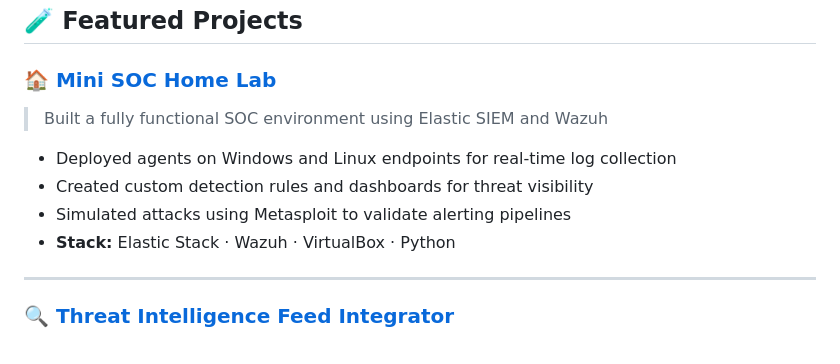
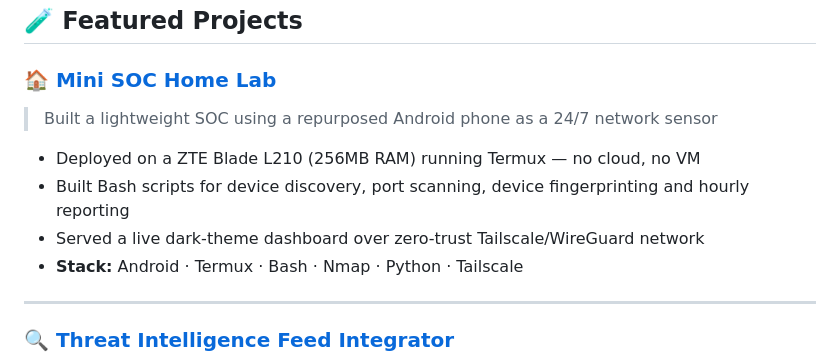
Before and after one commit to PathanZ/Pathanz, a Markdown page: README.md, the part around the change. GitHub-like rendering.

```diff
--- a/README.md
+++ b/README.md
@@ -44,12 +44,12 @@ Security professional with an MSc in Cybersecurity, focused on **threat detectio
 ## 🧪 Featured Projects
 
 ### 🏠 [Mini SOC Home Lab](https://github.com/PathanZ/mini-home-soc)
-> Built a fully functional SOC environment using Elastic SIEM and Wazuh
+> Built a lightweight SOC using a repurposed Android phone as a 24/7 network sensor
 
-- Deployed agents on Windows and Linux endpoints for real-time log collection
-- Created custom detection rules and dashboards for threat visibility
-- Simulated attacks using Metasploit to validate alerting pipelines
-- **Stack:** Elastic Stack · Wazuh · VirtualBox · Python
+- Deployed on a ZTE Blade L210 (256MB RAM) running Termux — no cloud, no VM
+- Built Bash scripts for device discovery, port scanning, device fingerprinting and hourly reporting
+- Served a live dark-theme dashboard over zero-trust Tailscale/WireGuard network
+- **Stack:** Android · Termux · Bash · Nmap · Python · Tailscale
 
 ---
 
```
